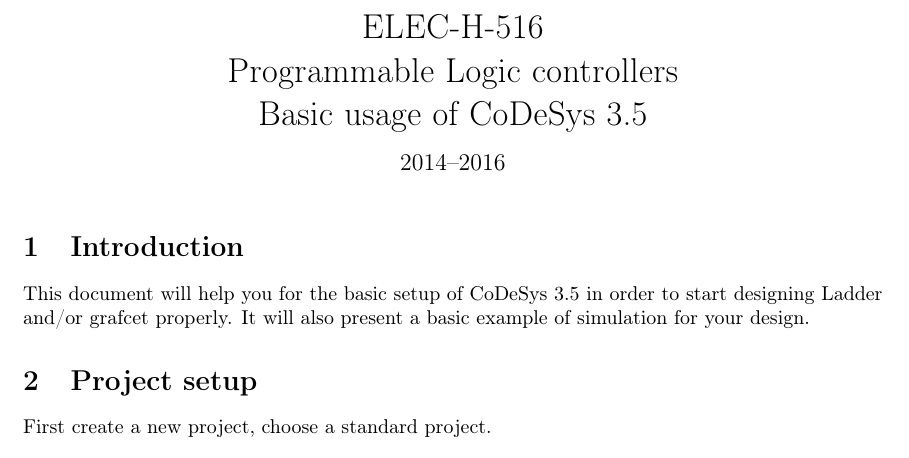
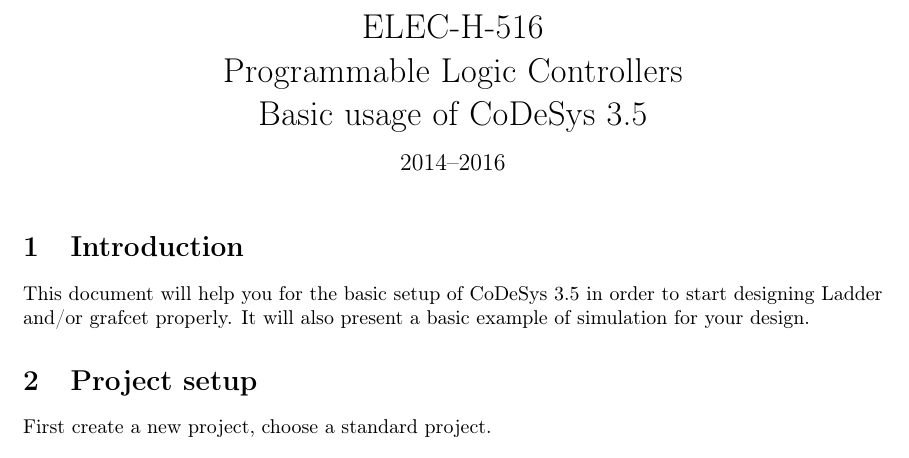
Before and after one commit to BEAMS-EE/ELECH516, a LaTeX document (CoDeSys_guide/main.tex): part of page 1 of 8, cut so that both start at the same text. Compiled offline with pdfLaTeX.

Commit message:
Guide authors. I'm one too!

```diff
--- a/CoDeSys_guide/main.tex
+++ b/CoDeSys_guide/main.tex
@@ -50,18 +50,18 @@
 %%
 
 \pdfinfo{
-/Author (Ken Hasselmann, ULB -- BEAMS)
+/Author (Ken Hasselmann, Quentin Delhaye, ULB -- BEAMS)
 /Title (Basic usage of codesys 3.5)
 }
 
 \hypersetup{
 pdftitle={[ELEC-H-516] Programmable logic controllers (PLC)},
-pdfauthor={Ken Hasselmann, ©2014-2015 ULB - BEAMS  },
+pdfauthor={Ken Hasselmann, Quentin Delhaye, ©2014-2016 ULB - BEAMS  },
 pdfsubject={PLC}
 }
 
 \date{\vspace{-1cm}\mydate\today}
-\title{\vspace{-2cm} ELEC-H-516 \\ Programmable Logic controllers \\
+\title{\vspace{-2cm} ELEC-H-516 \\ Programmable Logic Controllers \\
                                 Basic usage of CoDeSys 3.5}
 
 % TODO How to change language
```
